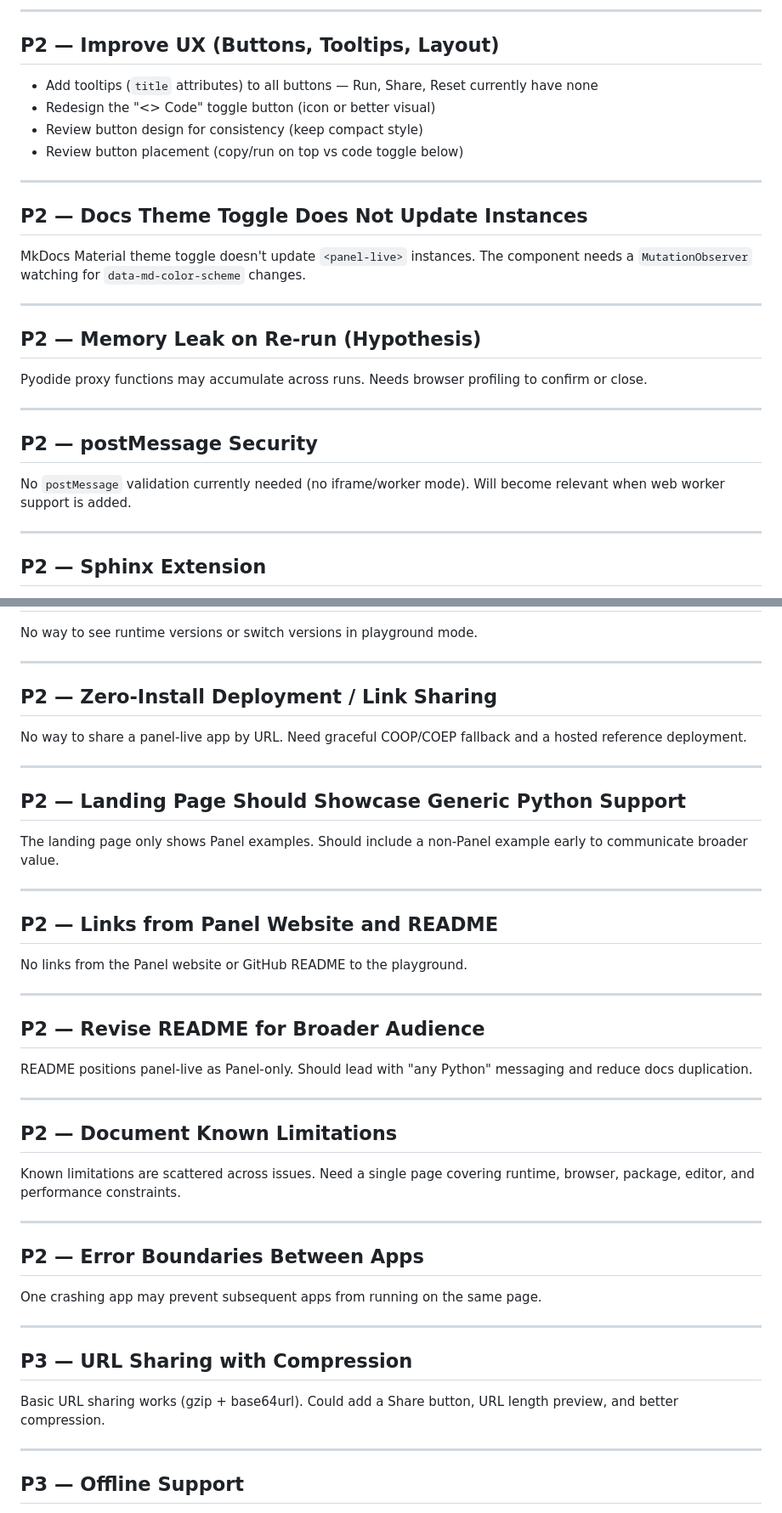
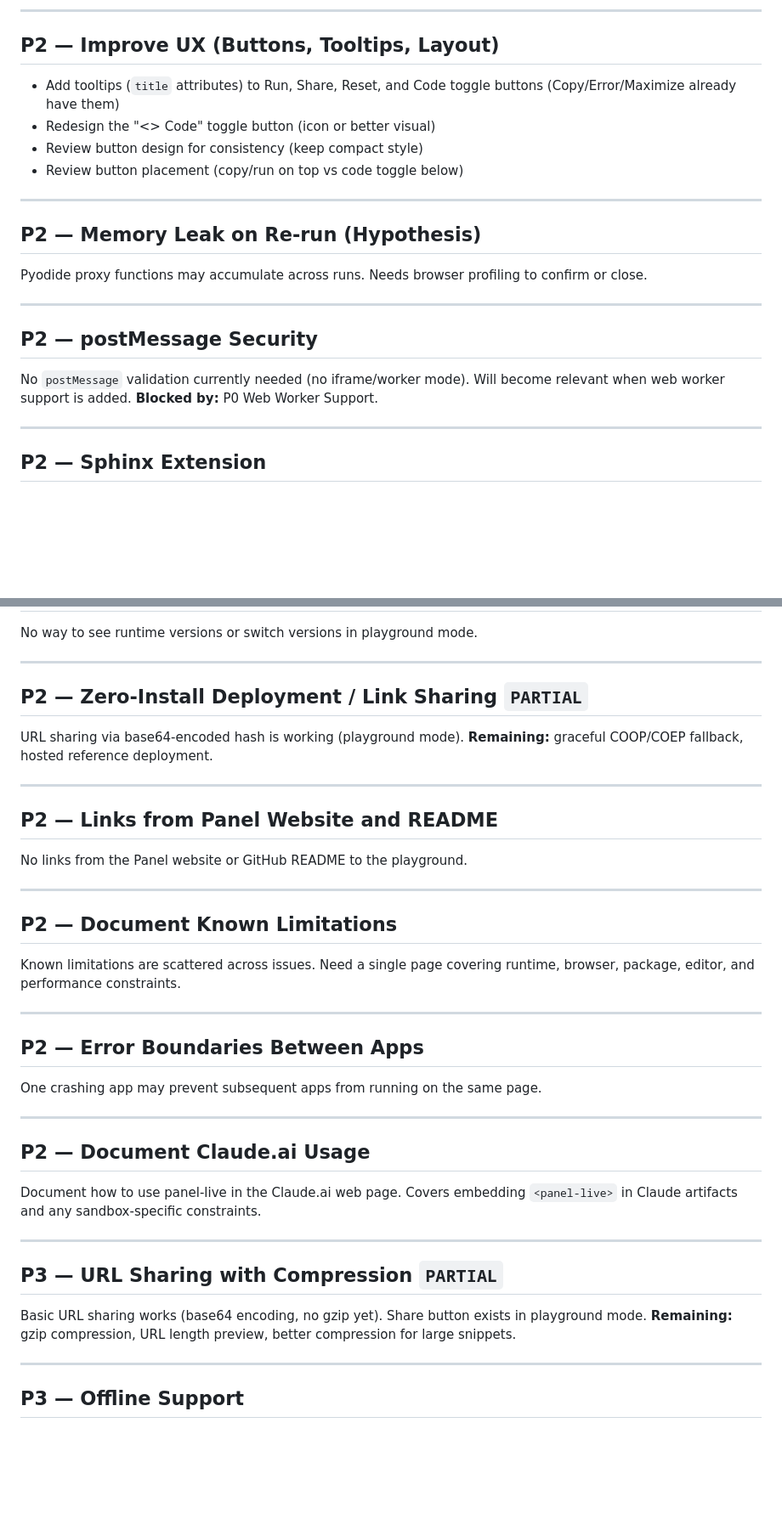
Before and after one commit to panel-extensions/panel-live, a Markdown page: docs/project/open-issues.md, 2 parts joined by grey strips. Shown at 85% size. Drawn GitHub-style; blank space fills up the shorter version.

Commit message:
update open issues

```diff
--- a/docs/project/open-issues.md
+++ b/docs/project/open-issues.md
@@ -120,16 +112,10 @@ No mechanism for setup code before user code (e.g. `pn.extension(design="materia
 
 ## P2 — Improve UX (Buttons, Tooltips, Layout)
 
-- Add tooltips (`title` attributes) to all buttons — Run, Share, Reset currently have none
+- Add tooltips (`title` attributes) to Run, Share, Reset, and Code toggle buttons (Copy/Error/Maximize already have them)
 - Redesign the "<> Code" toggle button (icon or better visual)
 - Review button design for consistency (keep compact style)
 - Review button placement (copy/run on top vs code toggle below)
-
----
-
-## P2 — Docs Theme Toggle Does Not Update Instances
-
-MkDocs Material theme toggle doesn't update `<panel-live>` instances. The component needs a `MutationObserver` watching for `data-md-color-scheme` changes.
 
 ---
 
@@ -141,7 +127,7 @@ Pyodide proxy functions may accumulate across runs. Needs browser profiling to c
 
 ## P2 — postMessage Security
 
-No `postMessage` validation currently needed (no iframe/worker mode). Will become relevant when web worker support is added.
+No `postMessage` validation currently needed (no iframe/worker mode). Will become relevant when web worker support is added. **Blocked by:** P0 Web Worker Support.
 
 ---
 
@@ -169,27 +155,15 @@ No way to see runtime versions or switch versions in playground mode.
 
 ---
 
-## P2 — Zero-Install Deployment / Link Sharing
+## P2 — Zero-Install Deployment / Link Sharing `PARTIAL`
 
-No way to share a panel-live app by URL. Need graceful COOP/COEP fallback and a hosted reference deployment.
-
----
-
-## P2 — Landing Page Should Showcase Generic Python Support
-
-The landing page only shows Panel examples. Should include a non-Panel example early to communicate broader value.
+URL sharing via base64-encoded hash is working (playground mode). **Remaining:** graceful COOP/COEP fallback, hosted reference deployment.
 
 ---
 
 ## P2 — Links from Panel Website and README
 
 No links from the Panel website or GitHub README to the playground.
-
----
-
-## P2 — Revise README for Broader Audience
-
-README positions panel-live as Panel-only. Should lead with "any Python" messaging and reduce docs duplication.
 
 ---
 
@@ -205,9 +179,15 @@ One crashing app may prevent subsequent apps from running on the same page.
 
 ---
 
-## P3 — URL Sharing with Compression
+## P2 — Document Claude.ai Usage
 
-Basic URL sharing works (gzip + base64url). Could add a Share button, URL length preview, and better compression.
+Document how to use panel-live in the Claude.ai web page. Covers embedding `<panel-live>` in Claude artifacts and any sandbox-specific constraints.
+
+---
+
+## P3 — URL Sharing with Compression `PARTIAL`
+
+Basic URL sharing works (base64 encoding, no gzip yet). Share button exists in playground mode. **Remaining:** gzip compression, URL length preview, better compression for large snippets.
 
 ---
 
```
Also changed, not shown: other parts of docs/project/open-issues.md (+4 -16 lines), README.md (+1 -1 lines), docs/project/closed-issues.md (+24 -0 lines).
